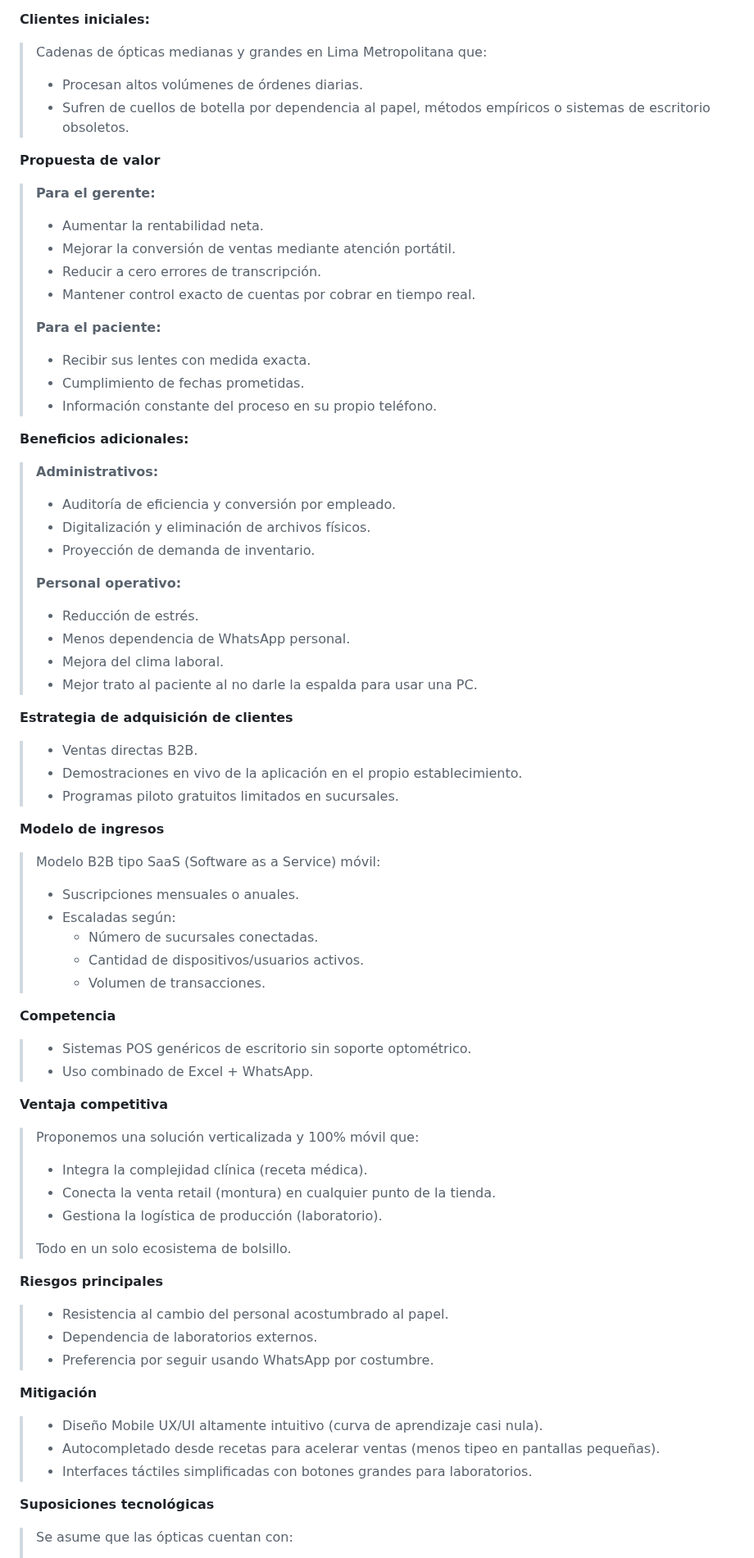
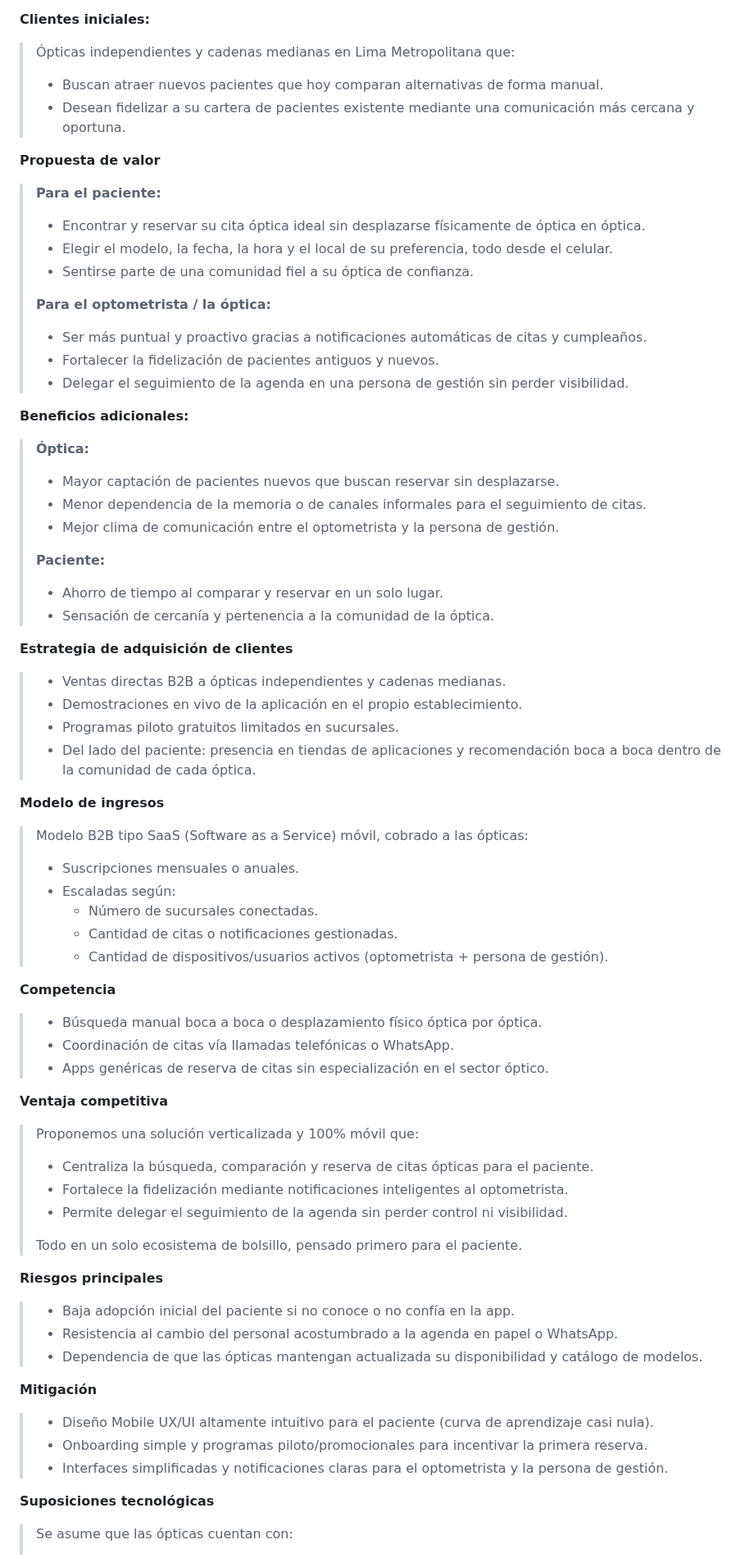
Before and after one commit to BL-App-Movil-1ACC0238-2620-4951/Logix-OptiFlow-Report, a Markdown page: Capitulo1.md, the part around one of its changes. Shown at 82% size. Rendered like a GitHub page.

```diff
--- a/Capitulo1.md
+++ b/Capitulo1.md
@@ -122,69 +116,67 @@ OptiFlow fue diseñado para permitir que el paciente pueda buscar, comparar y re
 
 **Clientes iniciales:**
-> Cadenas de ópticas medianas y grandes en Lima Metropolitana que:
-> - Procesan altos volúmenes de órdenes diarias.
-> - Sufren de cuellos de botella por dependencia al papel, métodos empíricos o sistemas de escritorio obsoletos.
+> Ópticas independientes y cadenas medianas en Lima Metropolitana que:
+> - Buscan atraer nuevos pacientes que hoy comparan alternativas de forma manual.
+> - Desean fidelizar a su cartera de pacientes existente mediante una comunicación más cercana y oportuna.
 
 **Propuesta de valor**
-> **Para el gerente:**
-> - Aumentar la rentabilidad neta.
-> - Mejorar la conversión de ventas mediante atención portátil.
-> - Reducir a cero errores de transcripción.
-> - Mantener control exacto de cuentas por cobrar en tiempo real.
+> **Para el paciente:**
+> - Encontrar y reservar su cita óptica ideal sin desplazarse físicamente de óptica en óptica.
+> - Elegir el modelo, la fecha, la hora y el local de su preferencia, todo desde el celular.
+> - Sentirse parte de una comunidad fiel a su óptica de confianza.
 >
-> **Para el paciente:**
-> - Recibir sus lentes con medida exacta.
-> - Cumplimiento de fechas prometidas.
-> - Información constante del proceso en su propio teléfono.
+> **Para el optometrista / la óptica:**
+> - Ser más puntual y proactivo gracias a notificaciones automáticas de citas y cumpleaños.
+> - Fortalecer la fidelización de pacientes antiguos y nuevos.
+> - Delegar el seguimiento de la agenda en una persona de gestión sin perder visibilidad.
 
 **Beneficios adicionales:**
-> **Administrativos:**
-> - Auditoría de eficiencia y conversión por empleado.
-> - Digitalización y eliminación de archivos físicos.
-> - Proyección de demanda de inventario.
+> **Óptica:**
+> - Mayor captación de pacientes nuevos que buscan reservar sin desplazarse.
+> - Menor dependencia de la memoria o de canales informales para el seguimiento de citas.
+> - Mejor clima de comunicación entre el optometrista y la persona de gestión.
 >
-> **Personal operativo:**
-> - Reducción de estrés.
-> - Menos dependencia de WhatsApp personal.
-> - Mejora del clima laboral.
-> - Mejor trato al paciente al no darle la espalda para usar una PC.
+> **Paciente:**
+> - Ahorro de tiempo al comparar y reservar en un solo lugar.
+> - Sensación de cercanía y pertenencia a la comunidad de la óptica.
 
 **Estrategia de adquisición de clientes**
-> - Ventas directas B2B.
+> - Ventas directas B2B a ópticas independientes y cadenas medianas.
 > - Demostraciones en vivo de la aplicación en el propio establecimiento.
 > - Programas piloto gratuitos limitados en sucursales.
+> - Del lado del paciente: presencia en tiendas de aplicaciones y recomendación boca a boca dentro de la comunidad de cada óptica.
 
 **Modelo de ingresos**
-> Modelo B2B tipo SaaS (Software as a Service) móvil:
->
+> Modelo B2B tipo SaaS (Software as a Service) móvil, cobrado a las ópticas:
 > - Suscripciones mensuales o anuales.
 > - Escaladas según:
 >   - Número de sucursales conectadas.
->   - Cantidad de dispositivos/usuarios activos.
->   - Volumen de transacciones.
+>   - Cantidad de citas o notificaciones gestionadas.
+>   - Cantidad de dispositivos/usuarios activos (optometrista + persona de gestión).
 
 **Competencia**
-> - Sistemas POS genéricos de escritorio sin soporte optométrico.
-> - Uso combinado de Excel + WhatsApp.
+> - Búsqueda manual boca a boca o desplazamiento físico óptica por óptica.
+> - Coordinación de citas vía llamadas telefónicas o WhatsApp.
+> - Apps genéricas de reserva de citas sin especialización en el sector óptico.
 
 **Ventaja competitiva**
 > Proponemos una solución verticalizada y 100% móvil que:
 >
-> - Integra la complejidad clínica (receta médica).
-> - Conecta la venta retail (montura) en cualquier punto de la tienda.
-> - Gestiona la logística de producción (laboratorio).
+> - Centraliza la búsqueda, comparación y reserva de citas ópticas para el paciente.
+> - Fortalece la fidelización mediante notificaciones inteligentes al optometrista.
+> - Permite delegar el seguimiento de la agenda sin perder control ni visibilidad.
 >
-> Todo en un solo ecosistema de bolsillo.
+> Todo en un solo ecosistema de bolsillo, pensado primero para el paciente.
 
 **Riesgos principales**
-> - Resistencia al cambio del personal acostumbrado al papel.
-> - Dependencia de laboratorios externos.
-> - Preferencia por seguir usando WhatsApp por costumbre.
+> - Baja adopción inicial del paciente si no conoce o no confía en la app.
+> - Resistencia al cambio del personal acostumbrado a la agenda en papel o WhatsApp.
+> - Dependencia de que las ópticas mantengan actualizada su disponibilidad y catálogo de modelos.
 
 **Mitigación**
-> - Diseño Mobile UX/UI altamente intuitivo (curva de aprendizaje casi nula).
-> - Autocompletado desde recetas para acelerar ventas (menos tipeo en pantallas pequeñas).
-> - Interfaces táctiles simplificadas con botones grandes para laboratorios.
+> - Diseño Mobile UX/UI altamente intuitivo para el paciente (curva de aprendizaje casi nula).
+> - Onboarding simple y programas piloto/promocionales para incentivar la primera reserva.
+> - Interfaces simplificadas y notificaciones claras para el optometrista y la persona de gestión.
 
 **Suposiciones tecnológicas**
 > Se asume que las ópticas cuentan con:
```
Also changed, not shown: other parts of Capitulo1.md (+34 -40 lines), assets/cap1/Lean UX Canvas.png.
